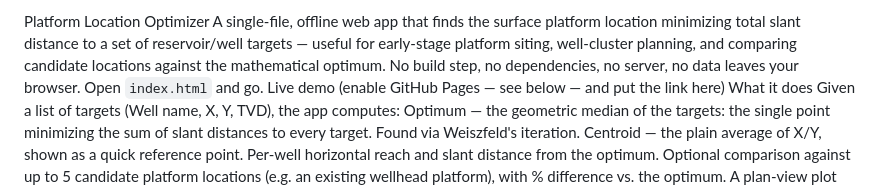
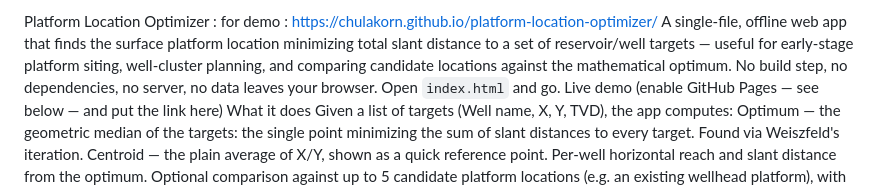
Before and after one commit to chulakorn/Platform-Location-Optimizer, a Markdown page: README.md, the part around the change. Drawn GitHub-style.

```diff
--- a/README.md
+++ b/README.md
@@ -1,4 +1,4 @@
-Platform Location Optimizer
+Platform Location Optimizer : for demo : https://chulakorn.github.io/platform-location-optimizer/
 A single-file, offline web app that finds the surface platform location minimizing total slant distance to a set of reservoir/well targets — useful for early-stage platform siting, well-cluster planning, and comparing candidate locations against the mathematical optimum.
 No build step, no dependencies, no server, no data leaves your browser. Open `index.html` and go.
 Live demo (enable GitHub Pages — see below — and put the link here)
```
